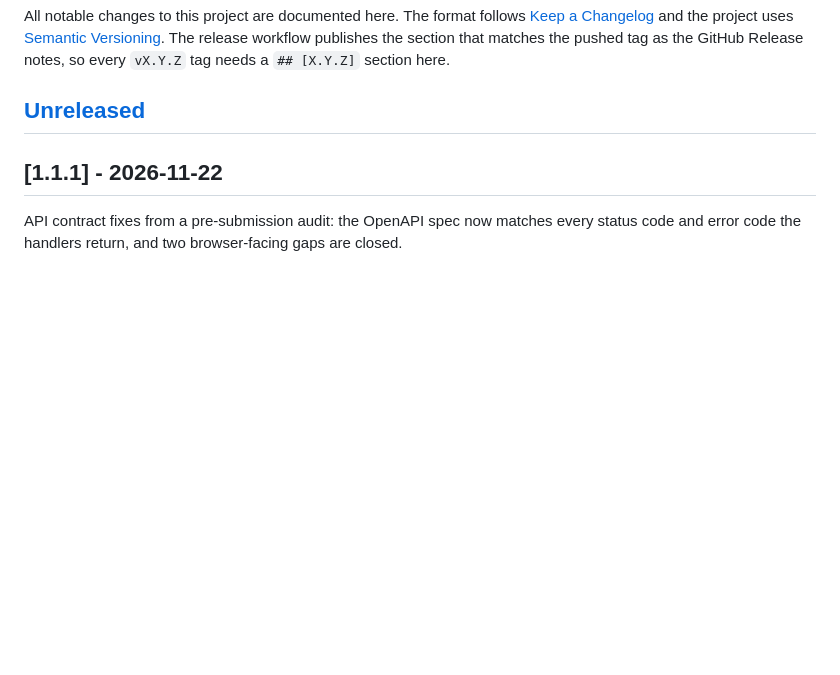
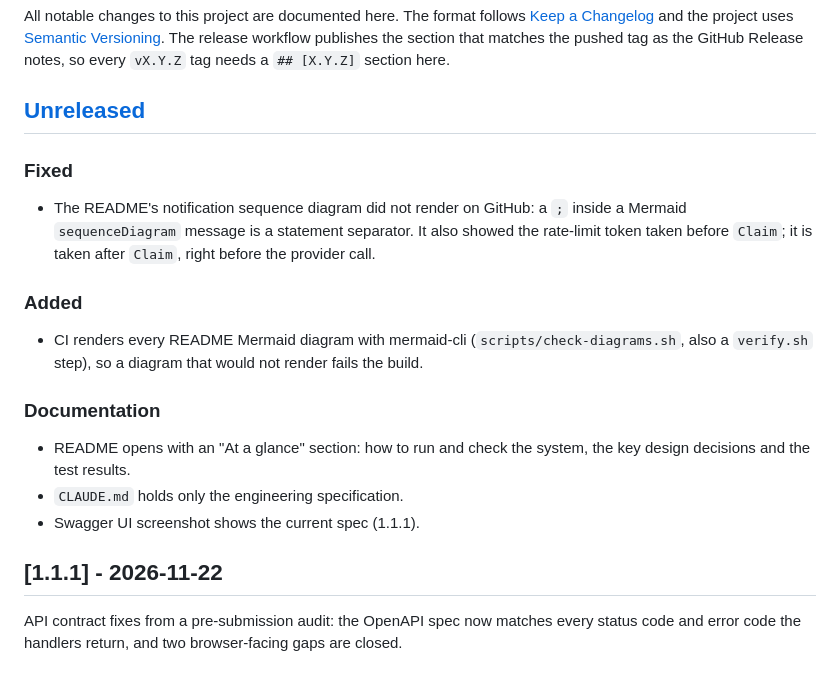
Before and after one commit to TITANBGG/Event_Driven_Notification_System, a Markdown page: CHANGELOG.md, the part around the change. Rendered like a GitHub page; blank space fills up the shorter version.

```diff
--- a/CHANGELOG.md
+++ b/CHANGELOG.md
@@ -6,6 +6,24 @@ All notable changes to this project are documented here. The format follows
 the pushed tag as the GitHub Release notes, so every `vX.Y.Z` tag needs a `## [X.Y.Z]` section here.
 
 ## [Unreleased]
+
+### Fixed
+
+- The README's notification sequence diagram did not render on GitHub: a `;` inside a Mermaid
+  `sequenceDiagram` message is a statement separator. It also showed the rate-limit token taken before
+  `Claim`; it is taken after `Claim`, right before the provider call.
+
+### Added
+
+- CI renders every README Mermaid diagram with mermaid-cli (`scripts/check-diagrams.sh`, also a
+  `verify.sh` step), so a diagram that would not render fails the build.
+
+### Documentation
+
+- README opens with an "At a glance" section: how to run and check the system, the key design
+  decisions and the test results.
+- `CLAUDE.md` holds only the engineering specification.
+- Swagger UI screenshot shows the current spec (1.1.1).
 
 ## [1.1.1] - 2026-11-22
 
```
Also changed, not shown: CLAUDE.md (+17 -31 lines), README.md (+23 -3 lines), docs/images/swagger.png, 5 other files.
